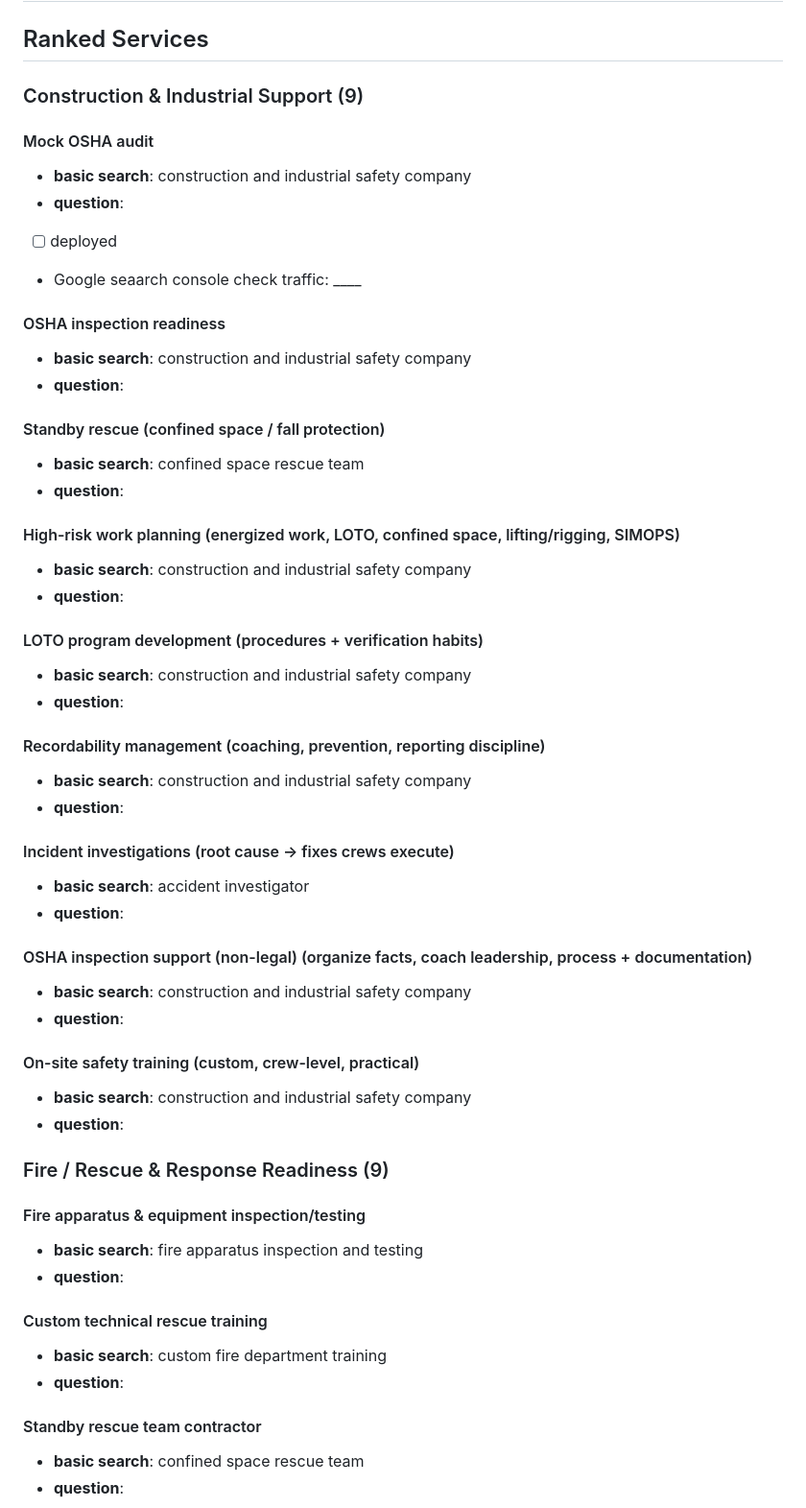
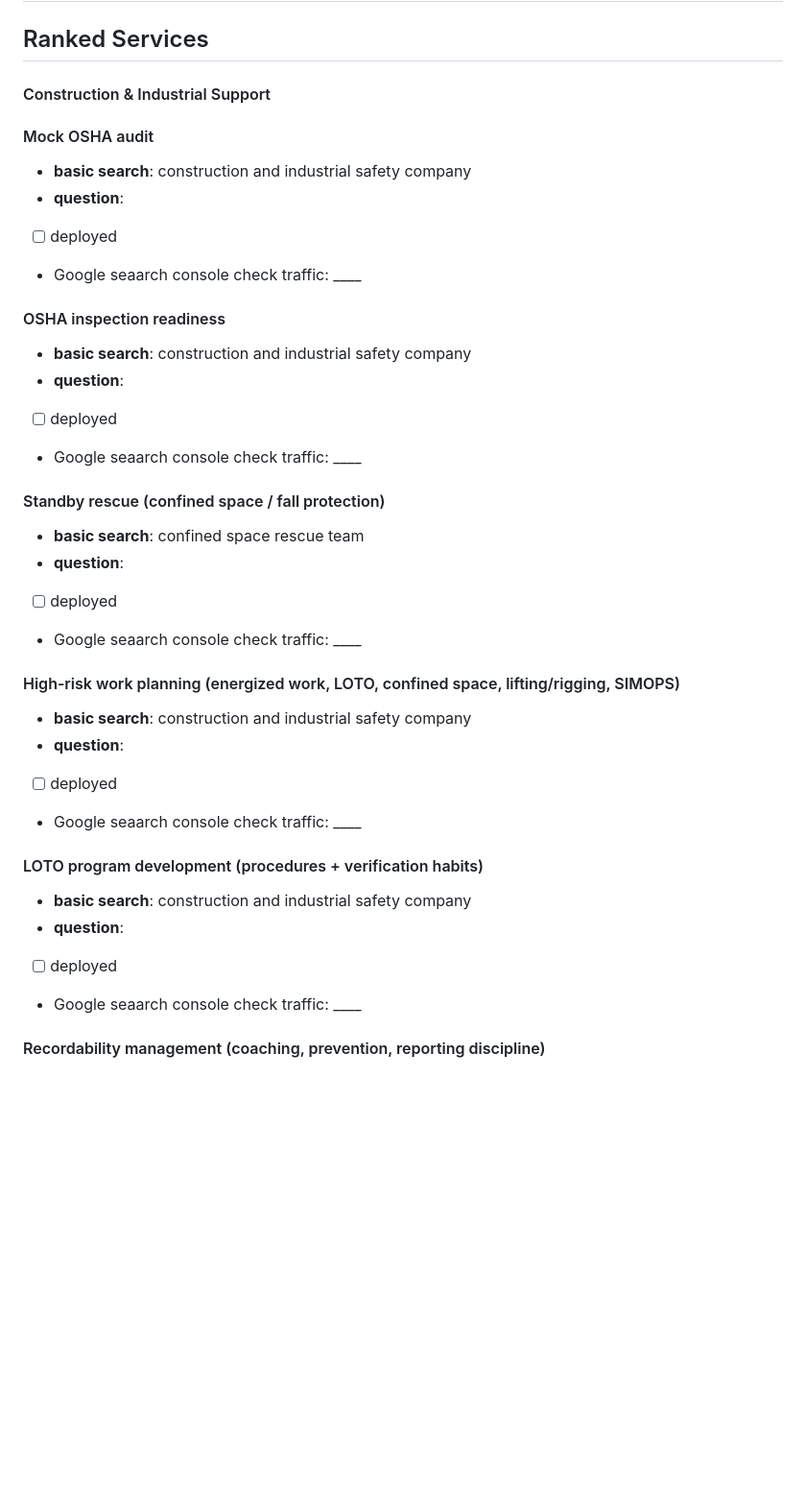
Before and after one commit to Northline-Safety-Solutions/Northline-Safety-Solutions.github.io, a Markdown page: README.md, the part around one of its changes. Shown at 96% size. Drawn GitHub-style; blank space fills up the shorter version.

Commit message:
Update ranked services in README
Removed several ranked services and their associated details from the README.

```diff
--- a/README.md
+++ b/README.md
@@ -2,7 +2,7 @@
 
 ## Ranked Services
 
-### Construction & Industrial Support (9)
+#### Construction & Industrial Support
 
 #### Mock OSHA audit
 - **basic search**: construction and industrial safety company
@@ -13,47 +13,25 @@
 #### OSHA inspection readiness
 - **basic search**: construction and industrial safety company
 - **question**:
+- [ ] deployed
+- Google seaarch console check traffic: ____
 
 #### Standby rescue (confined space / fall protection)
 - **basic search**: confined space rescue team
 - **question**:
+- [ ] deployed
+- Google seaarch console check traffic: ____
 
 #### High-risk work planning (energized work, LOTO, confined space, lifting/rigging, SIMOPS)
 - **basic search**: construction and industrial safety company
 - **question**:
+- [ ] deployed
+- Google seaarch console check traffic: ____
 
 #### LOTO program development (procedures + verification habits)
 - **basic search**: construction and industrial safety company
 - **question**:
+- [ ] deployed
+- Google seaarch console check traffic: ____
 
 #### Recordability management (coaching, prevention, reporting discipline)
-- **basic search**: construction and industrial safety company
-- **question**:
-
-#### Incident investigations (root cause → fixes crews execute)
-- **basic search**: accident investigator
-- **question**:
-
-#### OSHA inspection support (non-legal) (organize facts, coach leadership, process + documentation)
-- **basic search**: construction and industrial safety company
-- **question**:
-
-#### On-site safety training (custom, crew-level, practical)
-- **basic search**: construction and industrial safety company
-- **question**:
-
-
-### Fire / Rescue & Response Readiness (9)
-
-#### Fire apparatus & equipment inspection/testing
-- **basic search**: fire apparatus inspection and testing
-- **question**:
-
-#### Custom technical rescue training
-- **basic search**: custom fire department training
-- **question**:
-
-#### Standby rescue team contractor
-- **basic search**: confined space rescue team
-- **question**:
-
```
Also changed, not shown: other parts of README.md (+1 -23 lines).
